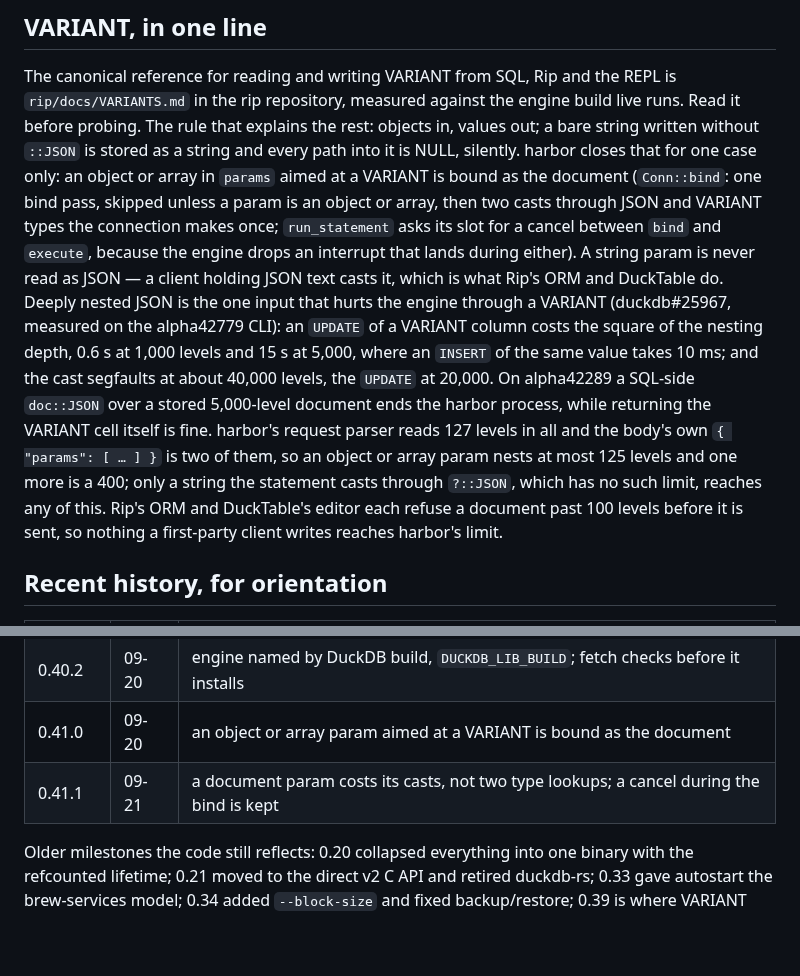
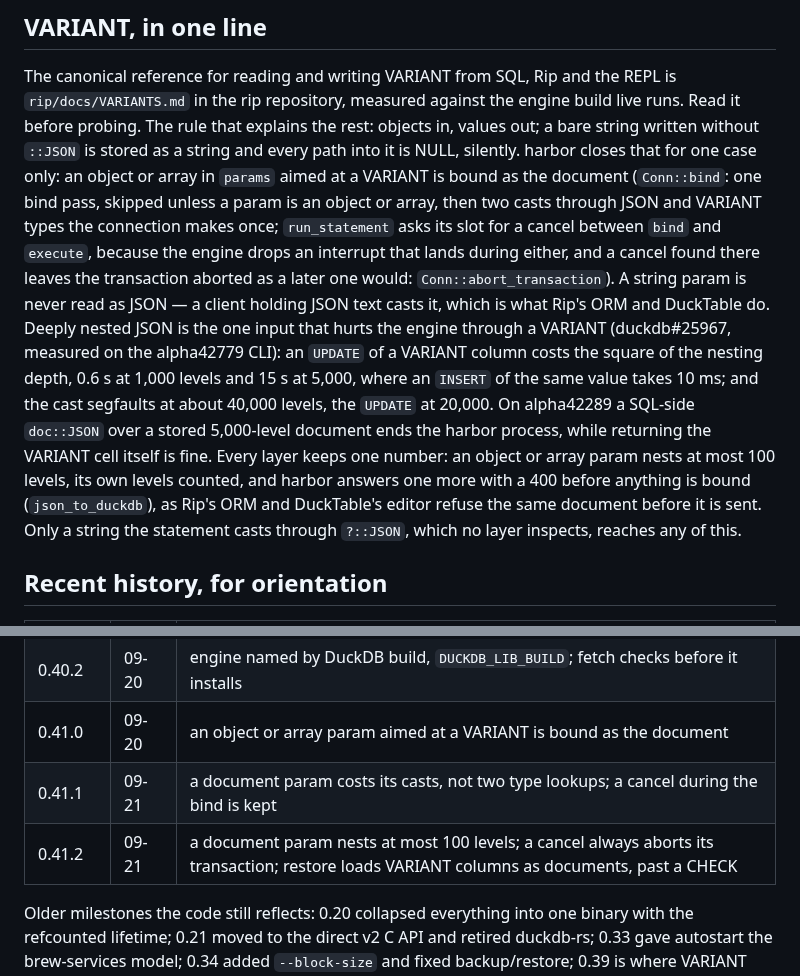
Before and after one commit to shreeve/duckdb-harbor, a Markdown page: HANDOFF.md, 2 parts joined by grey strips. Drawn GitHub-style; blank space fills up the shorter version.

```diff
--- a/HANDOFF.md
+++ b/HANDOFF.md
@@ -284,7 +284,8 @@ bound as the document (`Conn::bind`: one bind pass, skipped unless a param is
 an object or array, then two casts through JSON and VARIANT types the
 connection makes once; `run_statement` asks its slot for a cancel between
 `bind` and `execute`, because the engine drops an interrupt that lands during
-either). A string param is never read as JSON — a client
+either, and a cancel found there leaves the transaction aborted as a later
+one would: `Conn::abort_transaction`). A string param is never read as JSON — a client
 holding JSON text casts it, which is what Rip's ORM and DuckTable do. Deeply
 nested JSON is the one input that hurts the engine through a VARIANT
 (duckdb#25967, measured on the alpha42779 CLI): an `UPDATE` of a VARIANT
@@ -292,13 +293,12 @@ column costs the square of the nesting depth, 0.6 s at 1,000 levels and 15 s
 at 5,000, where an `INSERT` of the same value takes 10 ms; and the cast
 segfaults at about 40,000 levels, the `UPDATE` at 20,000. On alpha42289 a
 SQL-side `doc::JSON` over a stored 5,000-level document ends the harbor
-process, while returning the VARIANT cell itself is fine. harbor's request
-parser reads 127 levels in all and the body's own `{ "params": [ … ] }` is
-two of them, so an object or array param nests at most 125 levels and one
-more is a 400; only a string the statement casts through `?::JSON`, which has
-no such limit, reaches any of this. Rip's ORM and DuckTable's editor each
-refuse a document past 100 levels before it is sent, so nothing a first-party
-client writes reaches harbor's limit.
+process, while returning the VARIANT cell itself is fine. Every layer keeps
+one number: an object or array param nests at most 100 levels, its own levels
+counted, and harbor answers one more with a 400 before anything is bound
+(`json_to_duckdb`), as Rip's ORM and DuckTable's editor refuse the same
+document before it is sent. Only a string the statement casts through
+`?::JSON`, which no layer inspects, reaches any of this.
 
 ## Recent history, for orientation
 
@@ -312,6 +312,7 @@ client writes reaches harbor's limit.
 | 0.40.2 | 09-20 | engine named by DuckDB build, `DUCKDB_LIB_BUILD`; fetch checks before it installs |
 | 0.41.0 | 09-20 | an object or array param aimed at a VARIANT is bound as the document |
 | 0.41.1 | 09-21 | a document param costs its casts, not two type lookups; a cancel during the bind is kept |
+| 0.41.2 | 09-21 | a document param nests at most 100 levels; a cancel always aborts its transaction; restore loads VARIANT columns as documents, past a CHECK |
 
 Older milestones the code still reflects: 0.20 collapsed everything into
 one binary with the refcounted lifetime; 0.21 moved to the direct v2 C API
```
Also changed, not shown: harbor/CHANGELOG.md (+65 -0 lines).
